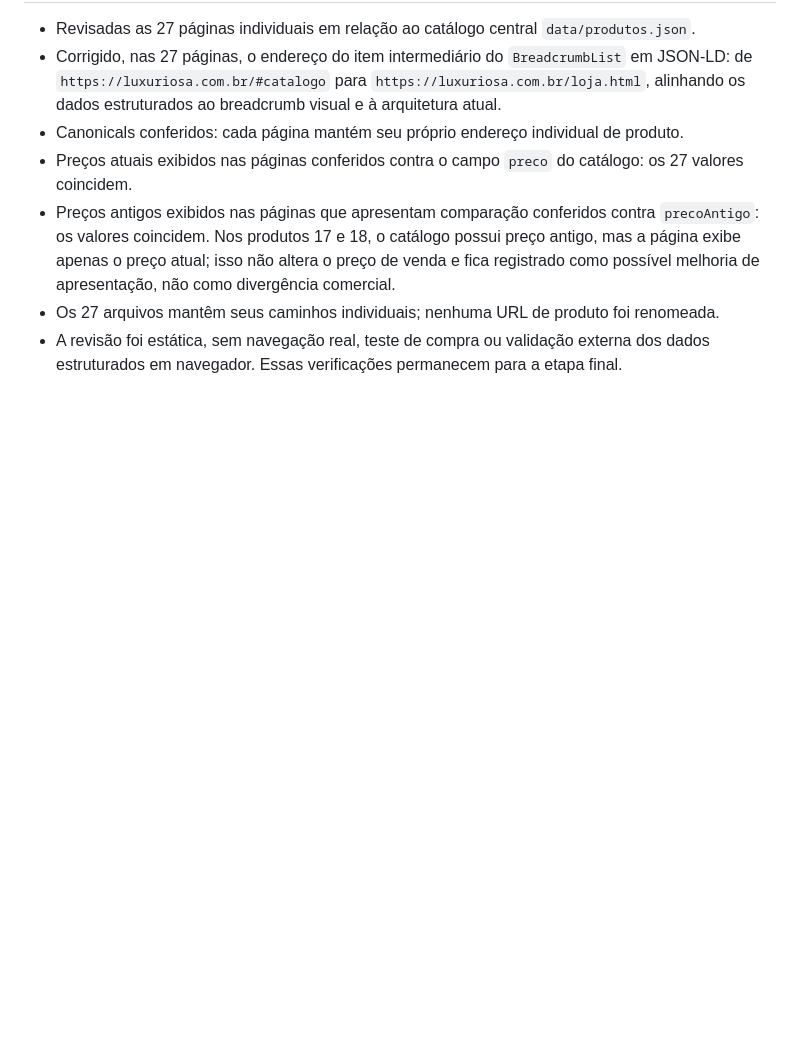
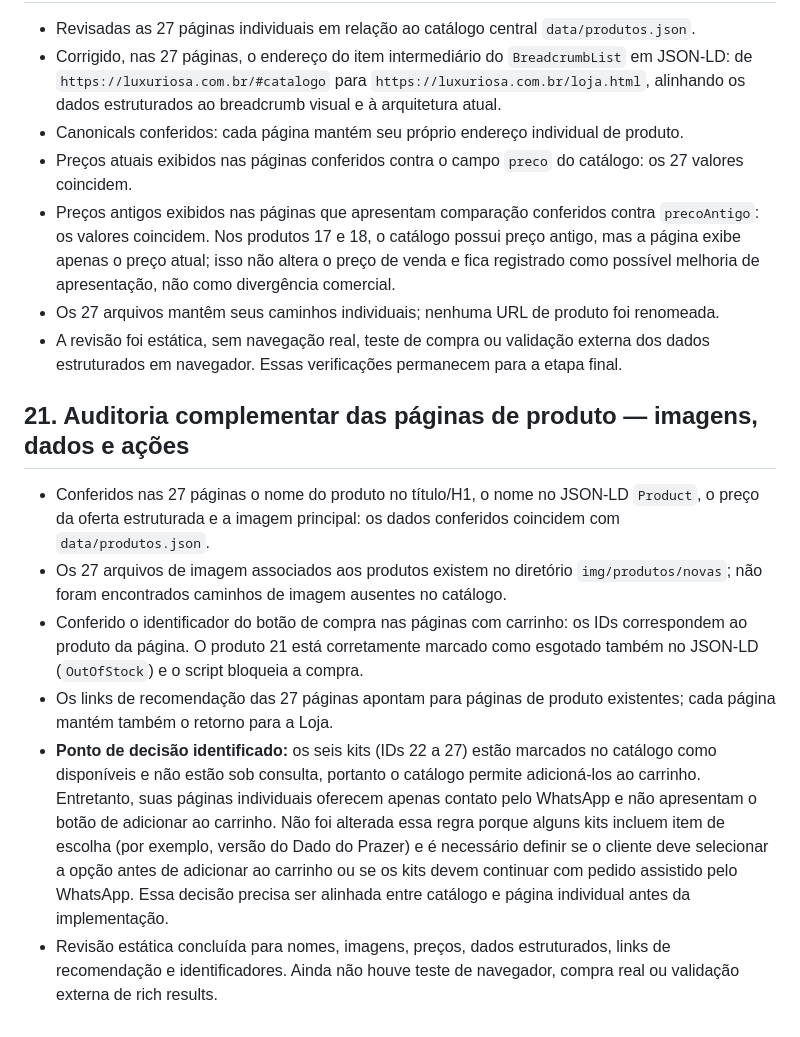
Before and after one commit to ihbiondo/Luxuriosa, a Markdown page: docs/PLANO-REFORMULACAO-UI-UX.md, the part around the change. Rendered like a GitHub page; blank space fills up the shorter version.

Commit message:
Registra auditoria complementar das páginas de produto

```diff
--- a/docs/PLANO-REFORMULACAO-UI-UX.md
+++ b/docs/PLANO-REFORMULACAO-UI-UX.md
@@ -259,3 +259,13 @@ A reformulação estará pronta quando a navegação for clara, a experiência m
 - Preços antigos exibidos nas páginas que apresentam comparação conferidos contra `precoAntigo`: os valores coincidem. Nos produtos 17 e 18, o catálogo possui preço antigo, mas a página exibe apenas o preço atual; isso não altera o preço de venda e fica registrado como possível melhoria de apresentação, não como divergência comercial.
 - Os 27 arquivos mantêm seus caminhos individuais; nenhuma URL de produto foi renomeada.
 - A revisão foi estática, sem navegação real, teste de compra ou validação externa dos dados estruturados em navegador. Essas verificações permanecem para a etapa final.
+
+
+## 21. Auditoria complementar das páginas de produto — imagens, dados e ações
+
+- Conferidos nas 27 páginas o nome do produto no título/H1, o nome no JSON-LD `Product`, o preço da oferta estruturada e a imagem principal: os dados conferidos coincidem com `data/produtos.json`.
+- Os 27 arquivos de imagem associados aos produtos existem no diretório `img/produtos/novas`; não foram encontrados caminhos de imagem ausentes no catálogo.
+- Conferido o identificador do botão de compra nas páginas com carrinho: os IDs correspondem ao produto da página. O produto 21 está corretamente marcado como esgotado também no JSON-LD (`OutOfStock`) e o script bloqueia a compra.
+- Os links de recomendação das 27 páginas apontam para páginas de produto existentes; cada página mantém também o retorno para a Loja.
+- **Ponto de decisão identificado:** os seis kits (IDs 22 a 27) estão marcados no catálogo como disponíveis e não estão sob consulta, portanto o catálogo permite adicioná-los ao carrinho. Entretanto, suas páginas individuais oferecem apenas contato pelo WhatsApp e não apresentam o botão de adicionar ao carrinho. Não foi alterada essa regra porque alguns kits incluem item de escolha (por exemplo, versão do Dado do Prazer) e é necessário definir se o cliente deve selecionar a opção antes de adicionar ao carrinho ou se os kits devem continuar com pedido assistido pelo WhatsApp. Essa decisão precisa ser alinhada entre catálogo e página individual antes da implementação.
+- Revisão estática concluída para nomes, imagens, preços, dados estruturados, links de recomendação e identificadores. Ainda não houve teste de navegador, compra real ou validação externa de rich results.
```
